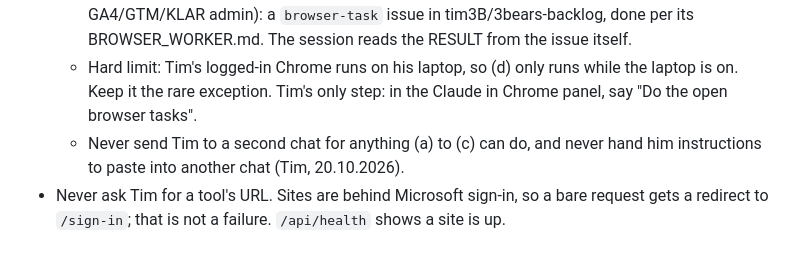
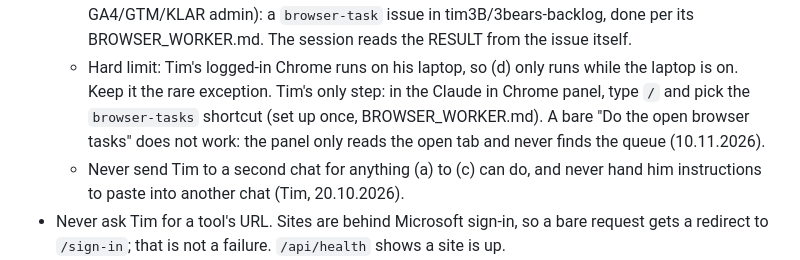
Before and after one commit to tim3B/3bears-kassenbon, a Markdown page: HOUSE_RULES.md, the part around the change. GitHub-like rendering.

Commit message:
House rules: browser worker starts via Claude in Chrome shortcut browser-tasks (#21)
Copy of tim3B/3bears-backlog HOUSE_RULES.md (backlog PR #600).


Claude-Session: https://claude.ai/code/session_01Jq9PxJyX7YPVKbt7v6uZ4w

Co-authored-by: Claude <noreply@anthropic.com>

```diff
--- a/HOUSE_RULES.md
+++ b/HOUSE_RULES.md
@@ -158,7 +158,9 @@ change it in tim3B/3bears-backlog first, then copy it. The repo's own CLAUDE.md
     screens such as Loop and Pandectes, GA4/GTM/KLAR admin): a `browser-task` issue in tim3B/3bears-backlog,
     done per its BROWSER_WORKER.md. The session reads the RESULT from the issue itself.
   - Hard limit: Tim's logged-in Chrome runs on his laptop, so (d) only runs while the laptop is on. Keep it
-    the rare exception. Tim's only step: in the Claude in Chrome panel, say "Do the open browser tasks".
+    the rare exception. Tim's only step: in the Claude in Chrome panel, type `/` and pick the `browser-tasks`
+    shortcut (set up once, BROWSER_WORKER.md). A bare "Do the open browser tasks" does not work: the panel
+    only reads the open tab and never finds the queue (10.11.2026).
   - Never send Tim to a second chat for anything (a) to (c) can do, and never hand him instructions to paste
     into another chat (Tim, 20.10.2026).
 - Never ask Tim for a tool's URL. Sites are behind Microsoft sign-in, so a bare request gets a redirect to
```
